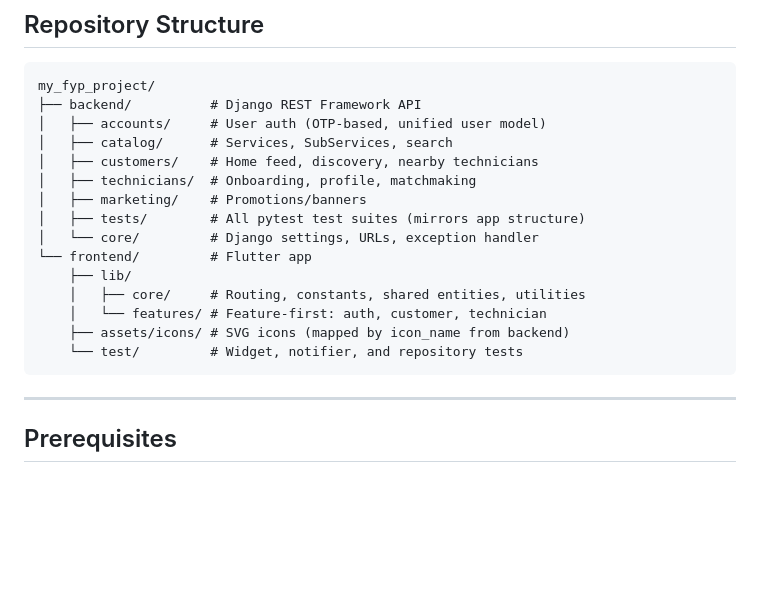
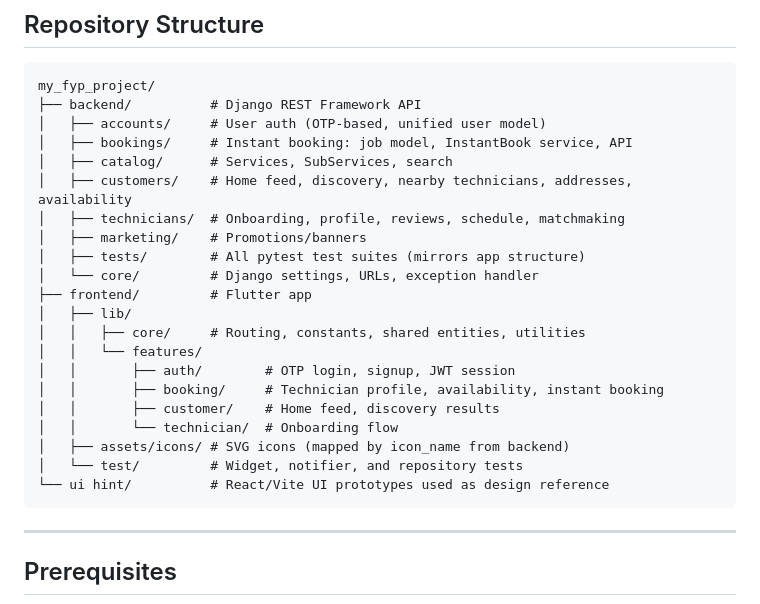
Before and after one commit to Habibkhan07/My_Final-Year-Project, a Markdown page: README.md, the part around the change. Rendered like a GitHub page; blank space fills up the shorter version.

Commit message:
docs: update README repo structure to reflect bookings app and booking feature
Co-Authored-By: Claude Sonnet 4.6 <noreply@anthropic.com>

````diff
--- a/README.md
+++ b/README.md
@@ -12,18 +12,24 @@ A hyper-local marketplace connecting customers with home service professionals (
 my_fyp_project/
 ├── backend/          # Django REST Framework API
 │   ├── accounts/     # User auth (OTP-based, unified user model)
+│   ├── bookings/     # Instant booking: job model, InstantBook service, API
 │   ├── catalog/      # Services, SubServices, search
-│   ├── customers/    # Home feed, discovery, nearby technicians
-│   ├── technicians/  # Onboarding, profile, matchmaking
+│   ├── customers/    # Home feed, discovery, nearby technicians, addresses, availability
+│   ├── technicians/  # Onboarding, profile, reviews, schedule, matchmaking
 │   ├── marketing/    # Promotions/banners
 │   ├── tests/        # All pytest test suites (mirrors app structure)
 │   └── core/         # Django settings, URLs, exception handler
-└── frontend/         # Flutter app
-    ├── lib/
-    │   ├── core/     # Routing, constants, shared entities, utilities
-    │   └── features/ # Feature-first: auth, customer, technician
-    ├── assets/icons/ # SVG icons (mapped by icon_name from backend)
-    └── test/         # Widget, notifier, and repository tests
+├── frontend/         # Flutter app
+│   ├── lib/
+│   │   ├── core/     # Routing, constants, shared entities, utilities
+│   │   └── features/
+│   │       ├── auth/        # OTP login, signup, JWT session
+│   │       ├── booking/     # Technician profile, availability, instant booking
+│   │       ├── customer/    # Home feed, discovery results
+│   │       └── technician/  # Onboarding flow
+│   ├── assets/icons/ # SVG icons (mapped by icon_name from backend)
+│   └── test/         # Widget, notifier, and repository tests
+└── ui hint/          # React/Vite UI prototypes used as design reference
 ```
 
 ---
````
